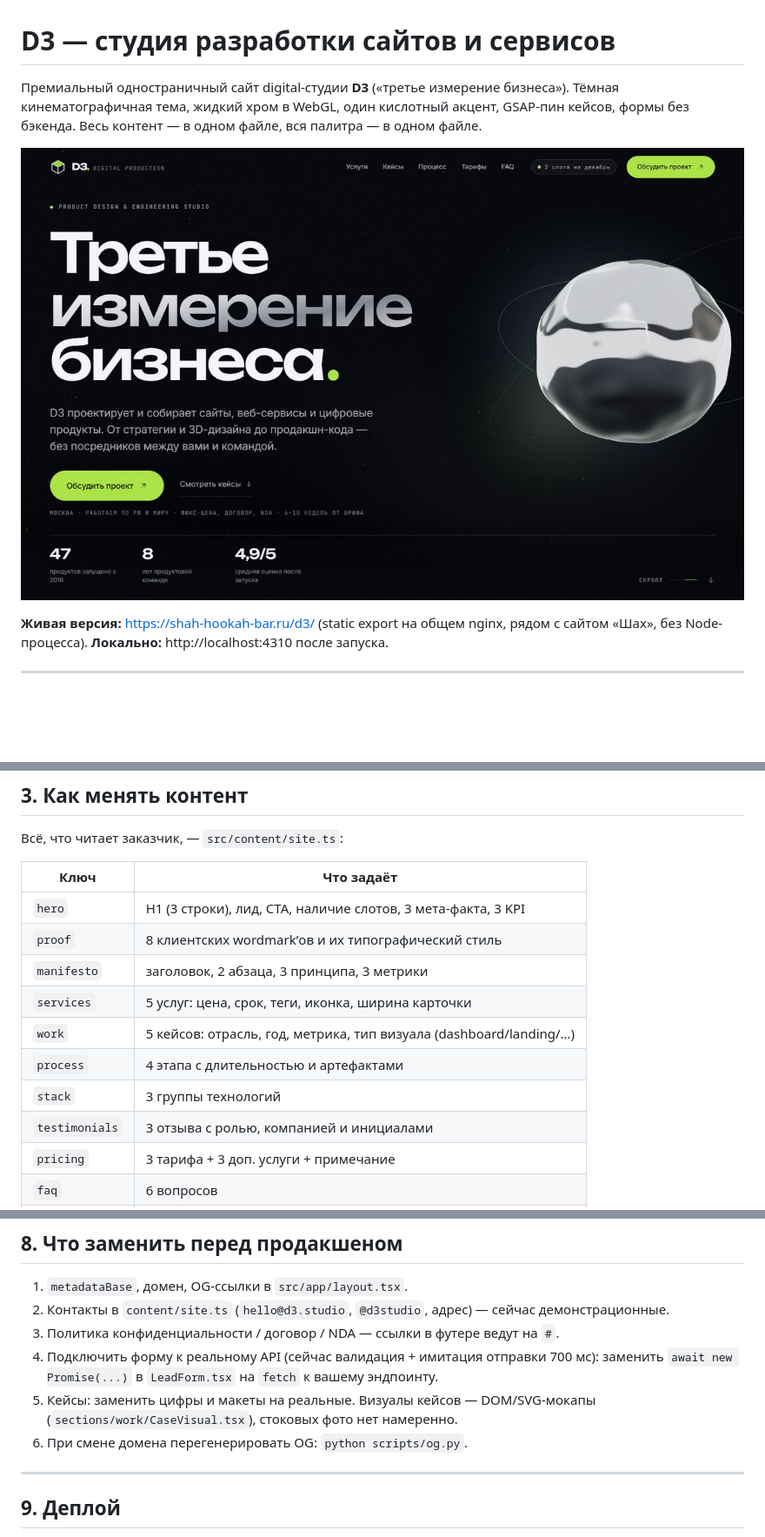
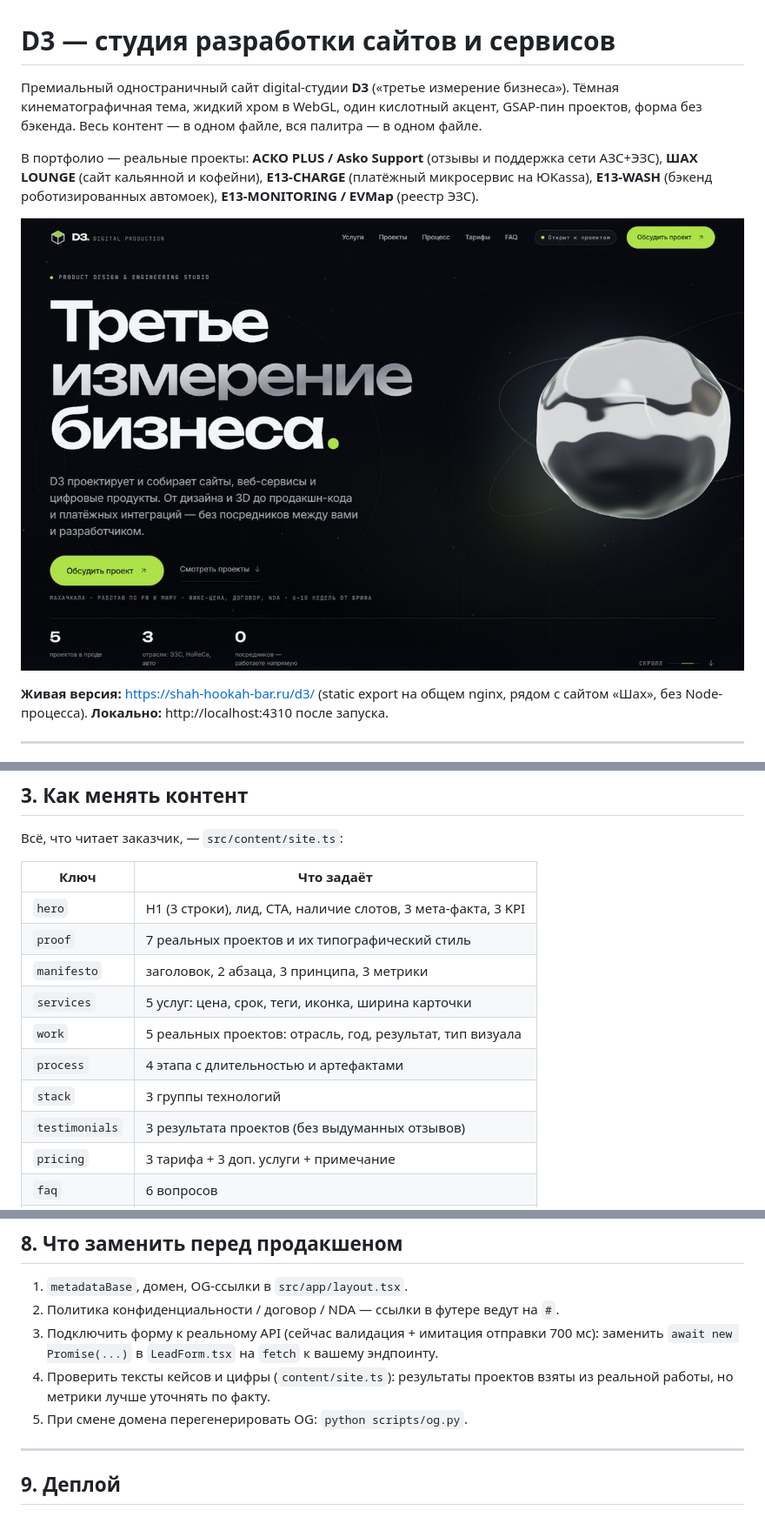
Before and after one commit to ballasrr/d3-studio, a Markdown page: README.md, 3 parts joined by grey strips. Shown at 87% size. Rendered like a GitHub page; pictures changed too: docs/preview.jpg; blank space fills up the shorter version.

```diff
--- a/README.md
+++ b/README.md
@@ -1,8 +1,12 @@
 # D3 — студия разработки сайтов и сервисов
 
 Премиальный одностраничный сайт digital-студии **D3** («третье измерение бизнеса»).
-Тёмная кинематографичная тема, жидкий хром в WebGL, один кислотный акцент, GSAP-пин кейсов,
-формы без бэкенда. Весь контент — в одном файле, вся палитра — в одном файле.
+Тёмная кинематографичная тема, жидкий хром в WebGL, один кислотный акцент, GSAP-пин проектов,
+форма без бэкенда. Весь контент — в одном файле, вся палитра — в одном файле.
+
+В портфолио — реальные проекты: **АСКО PLUS / Asko Support** (отзывы и поддержка сети АЗС+ЭЗС),
+**ШАХ LOUNGE** (сайт кальянной и кофейни), **E13-CHARGE** (платёжный микросервис на ЮKassa),
+**E13-WASH** (бэкенд роботизированных автомоек), **E13-MONITORING / EVMap** (реестр ЭЗС).
 
 ![D3 — превью](docs/preview.jpg)
 
@@ -94,13 +98,13 @@ scripts/
 | Ключ | Что задаёт |
 |---|---|
 | `hero` | H1 (3 строки), лид, CTA, наличие слотов, 3 мета-факта, 3 KPI |
-| `proof` | 8 клиентских wordmark’ов и их типографический стиль |
+| `proof` | 7 реальных проектов и их типографический стиль |
 | `manifesto` | заголовок, 2 абзаца, 3 принципа, 3 метрики |
 | `services` | 5 услуг: цена, срок, теги, иконка, ширина карточки |
-| `work` | 5 кейсов: отрасль, год, метрика, тип визуала (dashboard/landing/…) |
+| `work` | 5 реальных проектов: отрасль, год, результат, тип визуала |
 | `process` | 4 этапа с длительностью и артефактами |
 | `stack` | 3 группы технологий |
-| `testimonials` | 3 отзыва с ролью, компанией и инициалами |
+| `testimonials` | 3 результата проектов (без выдуманных отзывов) |
 | `pricing` | 3 тарифа + 3 доп. услуги + примечание |
 | `faq` | 6 вопросов |
 | `contact` | тексты формы, варианты бюджета, контакты |
@@ -180,14 +184,12 @@ WebGL и только потом подгружает `HeroScene` через `dy
 ## 8. Что заменить перед продакшеном
 
 1. `metadataBase`, домен, OG-ссылки в `src/app/layout.tsx`.
-2. Контакты в `content/site.ts` (`hello@d3.studio`, `@d3studio`, адрес) — сейчас
-   демонстрационные.
-3. Политика конфиденциальности / договор / NDA — ссылки в футере ведут на `#`.
-4. Подключить форму к реальному API (сейчас валидация + имитация отправки 700 мс):
+2. Политика конфиденциальности / договор / NDA — ссылки в футере ведут на `#`.
+3. Подключить форму к реальному API (сейчас валидация + имитация отправки 700 мс):
    заменить `await new Promise(...)` в `LeadForm.tsx` на `fetch` к вашему эндпоинту.
-5. Кейсы: заменить цифры и макеты на реальные. Визуалы кейсов — DOM/SVG-мокапы
-   (`sections/work/CaseVisual.tsx`), стоковых фото нет намеренно.
-6. При смене домена перегенерировать OG: `python scripts/og.py`.
+4. Проверить тексты кейсов и цифры (`content/site.ts`): результаты проектов взяты из
+   реальной работы, но метрики лучше уточнять по факту.
+5. При смене домена перегенерировать OG: `python scripts/og.py`.
 
 ---
 
```
Also changed, not shown: other parts of README.md (+1 -1 lines), AUDIT.md (+5 -2 lines), public/og.jpg, 6 other files.
